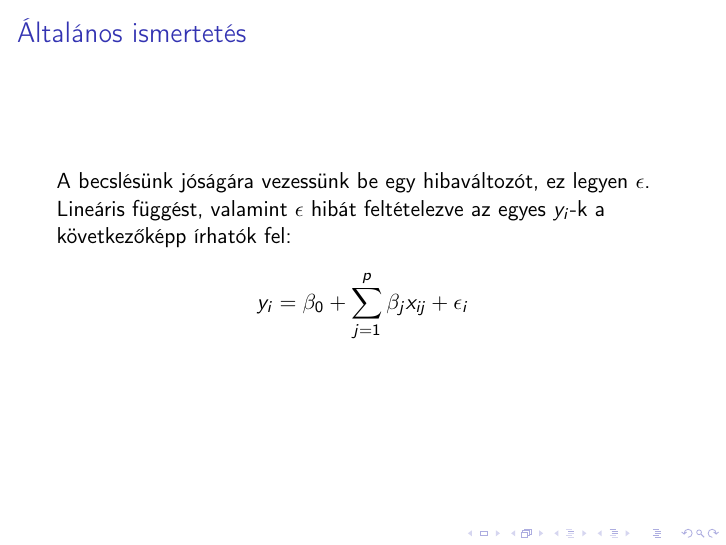
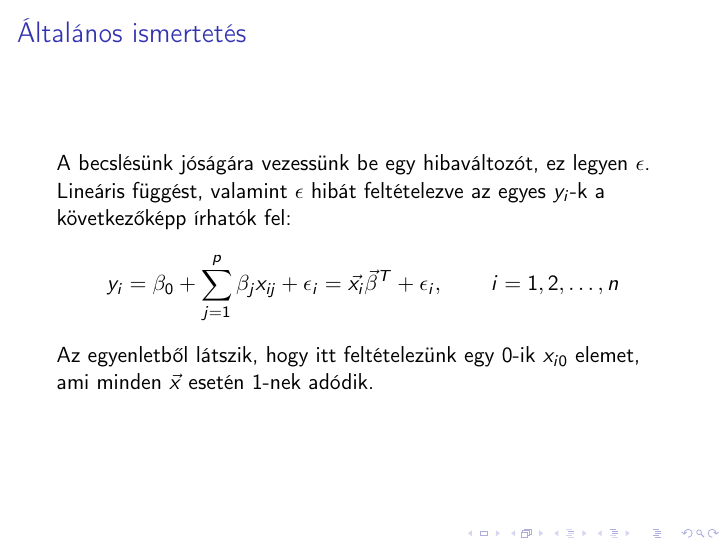
Before and after one commit to illes-gergo/Numerikus-Matematika-K-dok, LaTeX slides (02_eloadas_ig_gorbeillesztes.tex): page 5 of 5. Compiled offline with pdfLaTeX.

Commit message:
AutoCommit

```diff
--- a/02_eloadas_ig_gorbeillesztes.tex
+++ b/02_eloadas_ig_gorbeillesztes.tex
@@ -45,7 +45,8 @@ Ebben az írásmódban $y$ a függő változó, $\vec{x}$ $p$ hosszúságú vekt
 \frametitle{\subsecname}
 A becslésünk jóságára vezessünk be egy hibaváltozót, ez legyen $\epsilon$. Lineáris függést, valamint $\epsilon$ hibát feltételezve az egyes $y_i$-k a következőképp írhatók fel:
 \begin{align*}
-y_i&=\beta_0+\sum_{j=1}^{p}\beta_jx_{ij}+\epsilon_i
+y_i=\beta_0+\sum_{j=1}^{p}\beta_jx_{ij}+\epsilon_i&=\vec{x_i}\vec{\beta}^T+\epsilon_i, & i=1,2,\dots,n
 \end{align*}
+Az egyenletből látszik, hogy itt feltételezünk egy 0-ik $x_{i0}$ elemet, ami minden $\vec{x}$ esetén 1-nek adódik.
 \end{frame}
 \end{document}
```
Also changed, not shown: 02_eloadas_ig_gorbeillesztes.pdf, 3 other files.
